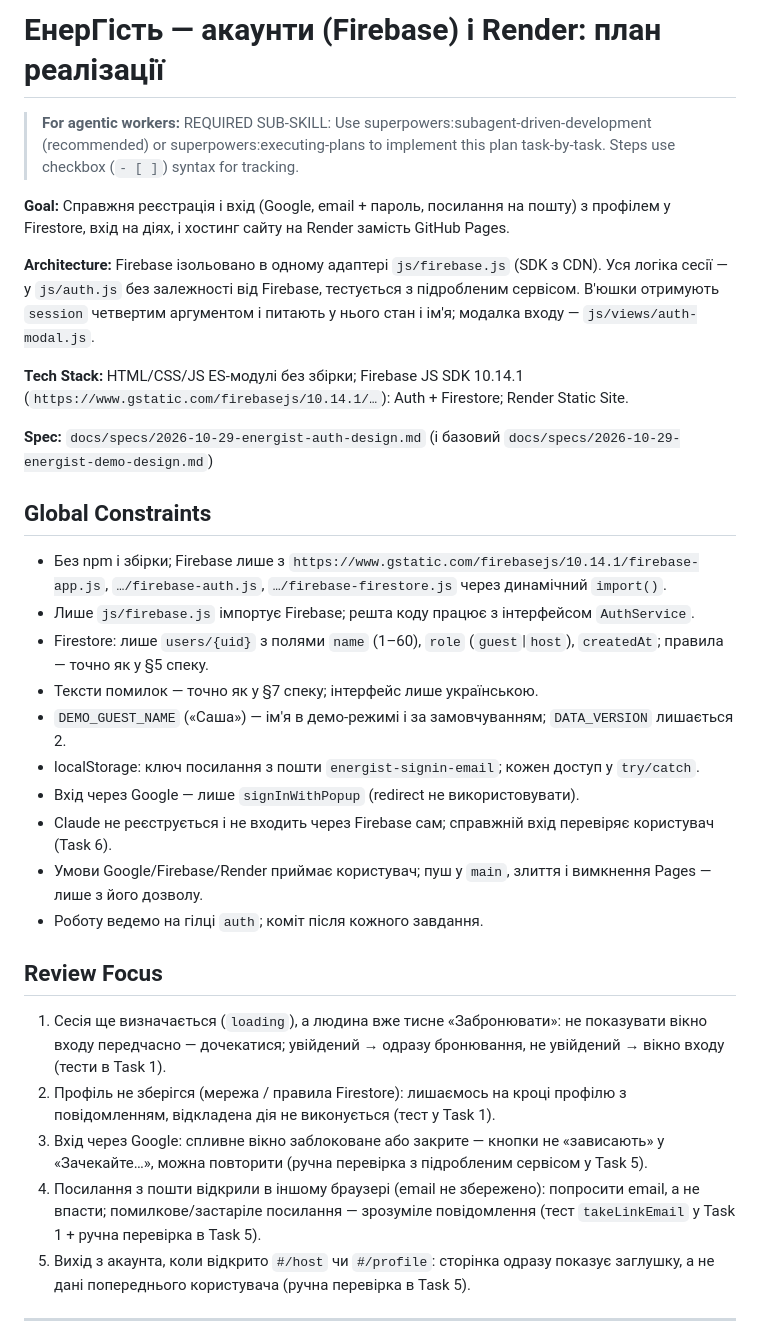
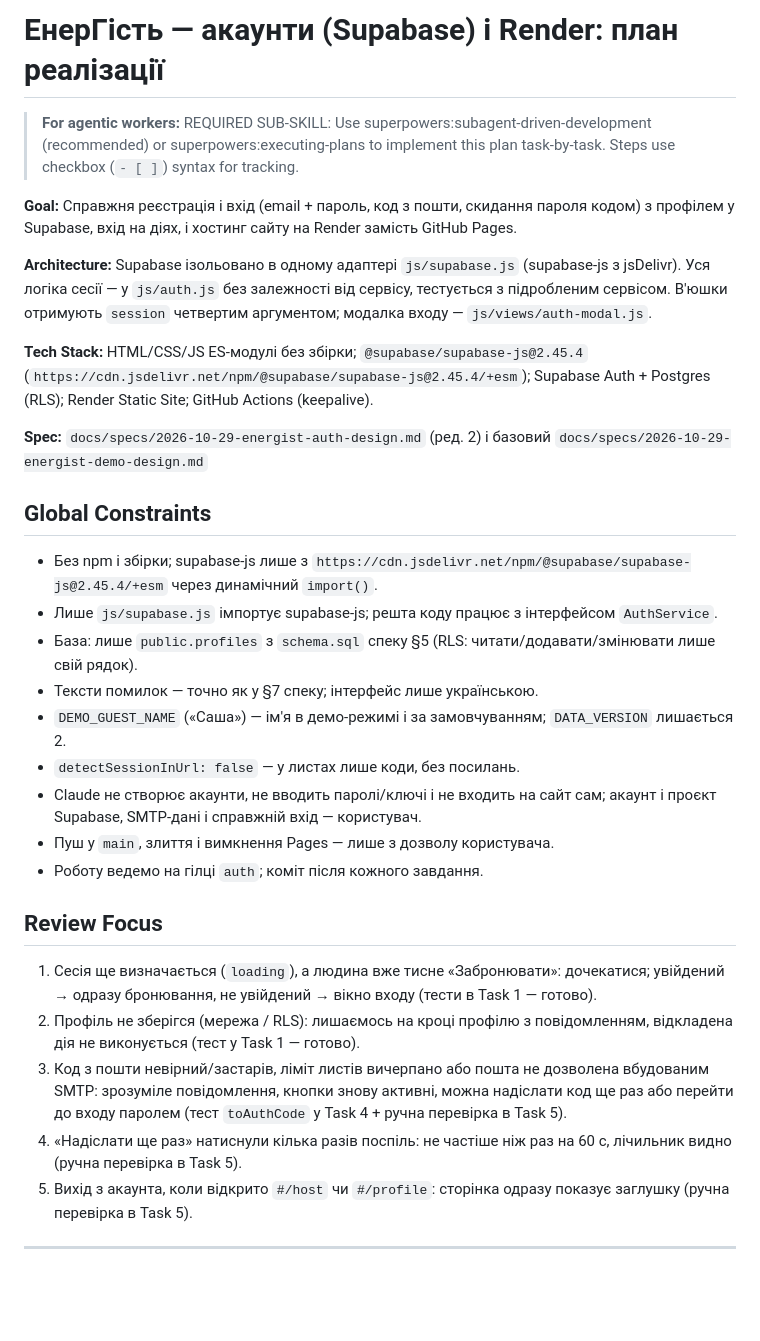
Before and after one commit to FireDuck3/energist, a Markdown page: docs/plans/2026-10-29-energist-auth.md, the part around one of its changes. Drawn GitHub-style; blank space fills up the shorter version.

```diff
--- a/docs/plans/2026-10-29-energist-auth.md
+++ b/docs/plans/2026-10-29-energist-auth.md
@@ -1,35 +1,34 @@
-# ЕнерГість — акаунти (Firebase) і Render: план реалізації
+# ЕнерГість — акаунти (Supabase) і Render: план реалізації
 
 > **For agentic workers:** REQUIRED SUB-SKILL: Use superpowers:subagent-driven-development (recommended) or superpowers:executing-plans to implement this plan task-by-task. Steps use checkbox (`- [ ]`) syntax for tracking.
 
-**Goal:** Справжня реєстрація і вхід (Google, email + пароль, посилання на пошту) з профілем у Firestore, вхід на діях, і хостинг сайту на Render замість GitHub Pages.
+**Goal:** Справжня реєстрація і вхід (email + пароль, код з пошти, скидання пароля кодом) з профілем у Supabase, вхід на діях, і хостинг сайту на Render замість GitHub Pages.
 
-**Architecture:** Firebase ізольовано в одному адаптері `js/firebase.js` (SDK з CDN). Уся логіка сесії — у `js/auth.js` без залежності від Firebase, тестується з підробленим сервісом. В'юшки отримують `session` четвертим аргументом і питають у нього стан і ім'я; модалка входу — `js/views/auth-modal.js`.
+**Architecture:** Supabase ізольовано в одному адаптері `js/supabase.js` (supabase-js з jsDelivr). Уся логіка сесії — у `js/auth.js` без залежності від сервісу, тестується з підробленим сервісом. В'юшки отримують `session` четвертим аргументом; модалка входу — `js/views/auth-modal.js`.
 
-**Tech Stack:** HTML/CSS/JS ES-модулі без збірки; Firebase JS SDK 10.14.1 (`https://www.gstatic.com/firebasejs/10.14.1/…`): Auth + Firestore; Render Static Site.
+**Tech Stack:** HTML/CSS/JS ES-модулі без збірки; `@supabase/supabase-js@2.45.4` (`https://cdn.jsdelivr.net/npm/@supabase/supabase-js@2.45.4/+esm`); Supabase Auth + Postgres (RLS); Render Static Site; GitHub Actions (keepalive).
 
-**Spec:** `docs/specs/2026-10-29-energist-auth-design.md` (і базовий `docs/specs/2026-10-29-energist-demo-design.md`)
+**Spec:** `docs/specs/2026-10-29-energist-auth-design.md` (ред. 2) і базовий `docs/specs/2026-10-29-energist-demo-design.md`
 
 ## Global Constraints
 
-- Без npm і збірки; Firebase лише з `https://www.gstatic.com/firebasejs/10.14.1/firebase-app.js`, `…/firebase-auth.js`, `…/firebase-firestore.js` через динамічний `import()`.
-- Лише `js/firebase.js` імпортує Firebase; решта коду працює з інтерфейсом `AuthService`.
-- Firestore: лише `users/{uid}` з полями `name` (1–60), `role` (`guest`|`host`), `createdAt`; правила — точно як у §5 спеку.
+- Без npm і збірки; supabase-js лише з `https://cdn.jsdelivr.net/npm/@supabase/supabase-js@2.45.4/+esm` через динамічний `import()`.
+- Лише `js/supabase.js` імпортує supabase-js; решта коду працює з інтерфейсом `AuthService`.
+- База: лише `public.profiles` з `schema.sql` спеку §5 (RLS: читати/додавати/змінювати лише свій рядок).
 - Тексти помилок — точно як у §7 спеку; інтерфейс лише українською.
 - `DEMO_GUEST_NAME` («Саша») — ім'я в демо-режимі і за замовчуванням; `DATA_VERSION` лишається 2.
-- localStorage: ключ посилання з пошти `energist-signin-email`; кожен доступ у `try/catch`.
-- Вхід через Google — лише `signInWithPopup` (redirect не використовувати).
-- Claude не реєструється і не входить через Firebase сам; справжній вхід перевіряє користувач (Task 6).
-- Умови Google/Firebase/Render приймає користувач; пуш у `main`, злиття і вимкнення Pages — лише з його дозволу.
+- `detectSessionInUrl: false` — у листах лише коди, без посилань.
+- Claude не створює акаунти, не вводить паролі/ключі і не входить на сайт сам; акаунт і проєкт Supabase, SMTP-дані і справжній вхід — користувач.
+- Пуш у `main`, злиття і вимкнення Pages — лише з дозволу користувача.
 - Роботу ведемо на гілці `auth`; коміт після кожного завдання.
 
 ## Review Focus
 
-1. Сесія ще визначається (`loading`), а людина вже тисне «Забронювати»: не показувати вікно входу передчасно — дочекатися; увійдений → одразу бронювання, не увійдений → вікно входу (тести в Task 1).
-2. Профіль не зберігся (мережа / правила Firestore): лишаємось на кроці профілю з повідомленням, відкладена дія не виконується (тест у Task 1).
-3. Вхід через Google: спливне вікно заблоковане або закрите — кнопки не «зависають» у «Зачекайте…», можна повторити (ручна перевірка з підробленим сервісом у Task 5).
-4. Посилання з пошти відкрили в іншому браузері (email не збережено): попросити email, а не впасти; помилкове/застаріле посилання — зрозуміле повідомлення (тест `takeLinkEmail` у Task 1 + ручна перевірка в Task 5).
-5. Вихід з акаунта, коли відкрито `#/host` чи `#/profile`: сторінка одразу показує заглушку, а не дані попереднього користувача (ручна перевірка в Task 5).
+1. Сесія ще визначається (`loading`), а людина вже тисне «Забронювати»: дочекатися; увійдений → одразу бронювання, не увійдений → вікно входу (тести в Task 1 — готово).
+2. Профіль не зберігся (мережа / RLS): лишаємось на кроці профілю з повідомленням, відкладена дія не виконується (тест у Task 1 — готово).
+3. Код з пошти невірний/застарів, ліміт листів вичерпано або пошта не дозволена вбудованим SMTP: зрозуміле повідомлення, кнопки знову активні, можна надіслати код ще раз або перейти до входу паролем (тест `toAuthCode` у Task 4 + ручна перевірка в Task 5).
+4. «Надіслати ще раз» натиснули кілька разів поспіль: не частіше ніж раз на 60 с, лічильник видно (ручна перевірка в Task 5).
+5. Вихід з акаунта, коли відкрито `#/host` чи `#/profile`: сторінка одразу показує заглушку (ручна перевірка в Task 5).
 
 ---
 
```
Also changed, not shown: other parts of docs/plans/2026-10-29-energist-auth.md (+55 -109 lines), docs/specs/2026-10-29-energist-auth-design.md (+71 -98 lines).
